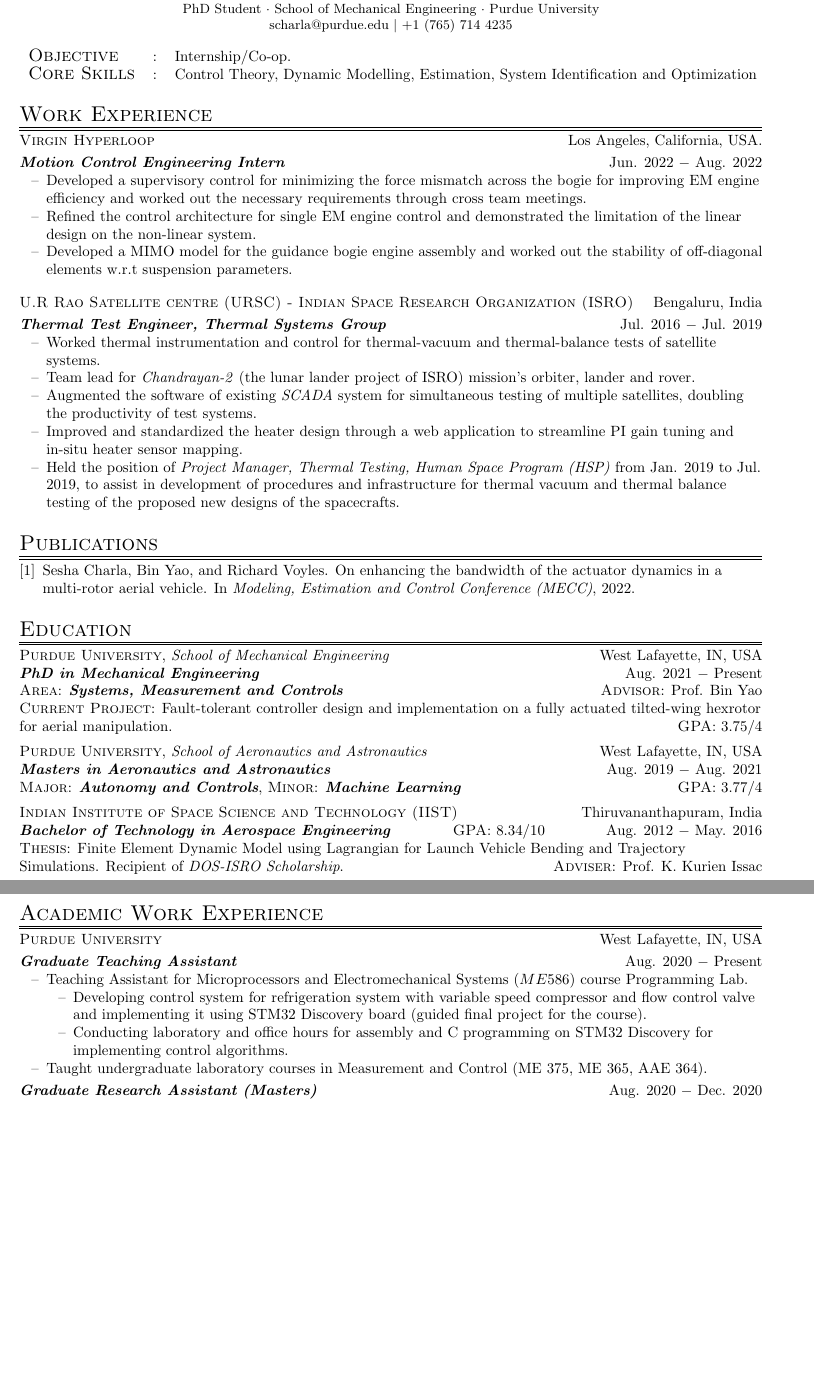
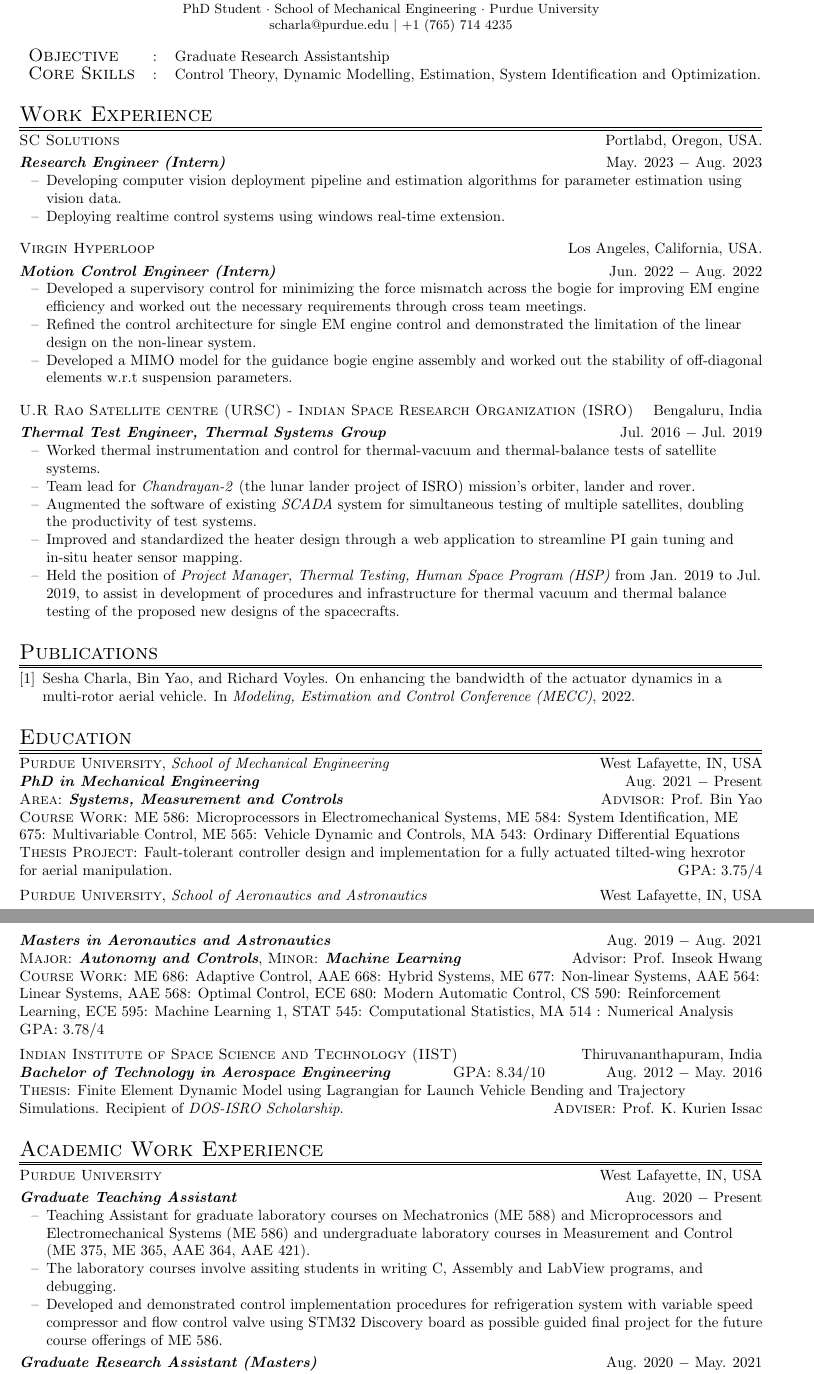
Before and after one commit to SeshaCharla/cv, a LaTeX CV (Sesha_cv.tex): two parts of pages 1 and 2 of 2, joined at a grey line, cut so that both start at the same text, the shorter picture padded with empty space. Compiled offline with pdfLaTeX.

Commit message:
for prof. Meckl

```diff
--- a/Sesha_cv.tex
+++ b/Sesha_cv.tex
@@ -35,9 +35,9 @@
 
 
 \begin{tabular}{l c l}
-    {\large{\textsc{Objective}}}&:& Internship$/$Co-op.\\
+    {\large{\textsc{Objective}}}&:& Graduate Research Assistantship\\
 {\large{\textsc{Core Skills}}}&:& Control Theory, Dynamic Modelling, Estimation,
-System Identification and Optimization\\
+System Identification and Optimization.\\
 \end{tabular}
 
 %%%%%%%%%%%%%%%%%%%%%%%%%%%%%%%%%%%%%%%%%%%%%%%%%%%%%%%%%%%%%%%
@@ -45,9 +45,19 @@ System Identification and Optimization\\
 %%%%%%%%%%%%%%%%%%%%%%%%%%%%%%%%%%%%%%%%%%%%%%%%%%%%%%%%%%%%%%%
 
 \section{Work Experience}
+\noindent \textsc{SC Solutions} \hfill Portlabd, Oregon, USA.\\
+\vspace{3pt}
+\textbf{\textit{Research Engineer (Intern)}} \hfill May. 2023 $-$ Aug. 2023
+\begin{itemize}[noitemsep,nolistsep,leftmargin=0.25in,label={--}]
+    \item Developing computer vision deployment pipeline and estimation algorithms for parameter estimation using vision data.
+    \item Deploying realtime control systems using windows real-time extension.
+\end{itemize}
+%===============================================================================
+%===============================================================================
+\vspace{10pt}
 \noindent \textsc{Virgin Hyperloop} \hfill Los Angeles, California, USA.\\
 \vspace{3pt}
-\textbf{\textit{Motion Control Engineering Intern}} \hfill Jun. 2022 $-$ Aug. 2022
+\textbf{\textit{Motion Control Engineer (Intern)}} \hfill Jun. 2022 $-$ Aug. 2022
 \begin{itemize}[noitemsep,nolistsep,leftmargin=0.25in,label={--}]
     \item Developed a supervisory control for minimizing the force mismatch
 across the bogie for improving EM engine efficiency and worked out the necessary
@@ -86,17 +96,16 @@ Organization (ISRO)} \hfill Bengaluru, India \\
 \noindent \textsc{Purdue University}, \textit{School of Mechanical Engineering} \hfill West Lafayette, IN, USA \\
 \textbf{\textit{PhD in Mechanical Engineering}} \hfill Aug. 2021 $-$ Present\\
 \textsc{Area}: \textit{\textbf{Systems, Measurement and Controls}}  \hfill \textsc{Advisor}: Prof. Bin Yao\\
-%\textsc{Course Work:} ME 586: Microprocessors in Electromechanical Systems, ME
-%584: System Identification, ME 675: Multivariable Control.
-\textsc{Current Project}: Fault-tolerant controller design and implementation on
-a fully actuated tilted-wing hexrotor for aerial manipulation.\hfill \textsc{GPA}: $3.75/4$\\
+\textsc{Course Work:} ME 586: Microprocessors in Electromechanical Systems, ME
+584: System Identification, ME 675: Multivariable Control, ME 565: Vehicle Dynamic and Controls, MA 543: Ordinary Differential Equations
+\textsc{Thesis Project}: Fault-tolerant controller design and implementation for a fully actuated tilted-wing hexrotor for aerial manipulation.\hfill \textsc{GPA}: $3.75/4$\\
 \vspace{5pt}
 \noindent \textsc{Purdue University}, \textit{School of Aeronautics and Astronautics} \hfill West Lafayette, IN, USA \\
 \textbf{\textit{Masters in Aeronautics and Astronautics}} \hfill Aug. 2019 $-$ Aug. 2021\\
 \textsc{Major}: \textit{\textbf{Autonomy and Controls}}, \textsc{Minor}: \textit{\textbf{Machine Learning}}
-%\hfill Advisor: Prof. Inseok Hwang\\
-%\textsc{Course Work}: ME 686: Adaptive Control, AAE 668: Hybrid Systems, ME 677: Non-linear Systems, AAE 564: Linear Systems,  AAE 568: Optimal Control, ECE 680: Modern Automatic Control, CS 590: Reinforcement Learning, ECE 595: Machine Learning 1, STAT 545: Computational Statistics, MA 514 : Numerical Analysis
-\hfill \textsc{GPA}: $3.77/4$\\
+\hfill Advisor: Prof. Inseok Hwang\\
+\textsc{Course Work}: ME 686: Adaptive Control, AAE 668: Hybrid Systems, ME 677: Non-linear Systems, AAE 564: Linear Systems,  AAE 568: Optimal Control, ECE 680: Modern Automatic Control, CS 590: Reinforcement Learning, ECE 595: Machine Learning 1, STAT 545: Computational Statistics, MA 514 : Numerical Analysis
+\hfill \textsc{GPA}: $3.78/4$\\
 
 \vspace{5pt}
 \noindent \textsc{Indian Institute of Space Science and Technology (IIST)} \hfill Thiruvananthapuram, India\\
@@ -114,20 +123,13 @@ Recipient of \textit{DOS-ISRO Scholarship}.
 \vspace{3pt}
 \noindent \textbf{\textit{Graduate Teaching Assistant}} \hfill Aug. 2020 $-$ Present\\
 \begin{itemize}[noitemsep,nolistsep,leftmargin=0.25in,label={--}]
-\item Teaching Assistant for Microprocessors and Electromechanical Systems $(ME
-586)$ course Programming Lab.
-    \begin{itemize} [noitemsep,nolistsep,leftmargin=0.25in,label={--}]
-\item Developing control system for refrigeration system with variable speed
-compressor and flow control valve and implementing it using STM32 Discovery
-board (guided final project for the course).
-\item Conducting laboratory and office hours for assembly and C programming on
-STM32 Discovery for implementing control algorithms.
-    \end{itemize}
-\item Taught undergraduate laboratory courses in Measurement and Control (ME
-375, ME 365, AAE 364).
+\item Teaching Assistant for graduate laboratory courses on Mechatronics (ME 588) and Microprocessors and Electromechanical Systems (ME
+586) and undergraduate laboratory courses in Measurement and Control (ME 375, ME 365, AAE 364, AAE 421).
+\item The laboratory courses involve assiting students in writing C, Assembly and LabView programs, and debugging.
+\item Developed and demonstrated control implementation procedures for refrigeration system with variable speed compressor and flow control valve using STM32 Discovery board as possible guided final project for the future course offerings of ME 586.
 \end{itemize}
 \vspace{3pt}
-\noindent \textbf{\textit{Graduate Research Assistant (Masters)}} \hfill Aug. 2020 $-$ Dec. 2020\\
+\noindent \textbf{\textit{Graduate Research Assistant (Masters)}} \hfill Aug. 2020 $-$ May. 2021\\
 \textit{Flight Dynamics, Controls and Hybrid Systems Lab}
 \begin{itemize}[noitemsep,nolistsep,leftmargin=0.25in,label={--}]
 	\item Developed a simplex chain design methodology using convex optimization for solving control problems specified using linear temporal logic (Reach Control Problem) in up to 3-dimensional state spaces with multiple control inputs and explored its possible applications to shared control and path planning.
```
Also changed, not shown: ref.bib (line endings or trailing spaces), Sesha_cv.tex (12 more changed lines).
